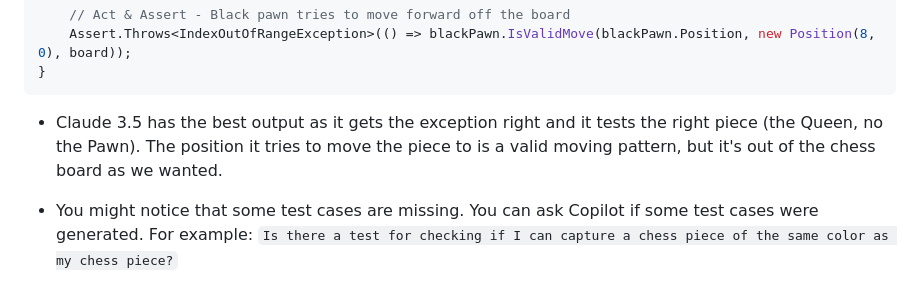
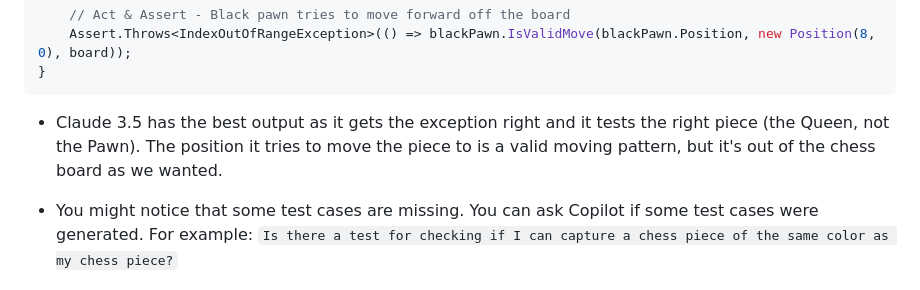
Before and after one commit to ArctiqTeam/arctiq-copilot-trail, a Markdown page: labs/lab3-testing/README.md, the part around the change. Drawn GitHub-style.

Commit message:
Fix typo

````diff
--- a/labs/lab3-testing/README.md
+++ b/labs/lab3-testing/README.md
@@ -199,7 +199,7 @@ public void IsValidMove_WhenBlackPawnMovesOutOfBoard_ThenThrowsException()
 }
 ```
 
-- Claude 3.5 has the best output as it gets the exception right and it tests the right piece (the Queen, no the Pawn). The position it tries to move the piece to is a valid moving pattern, but it's out of the chess board as we wanted.
+- Claude 3.5 has the best output as it gets the exception right and it tests the right piece (the Queen, not the Pawn). The position it tries to move the piece to is a valid moving pattern, but it's out of the chess board as we wanted.
 
 - You might notice that some test cases are missing. You can ask Copilot if some test cases were generated. For example: `Is there a test for checking if I can capture a chess piece of the same color as my chess piece?`
 
````
